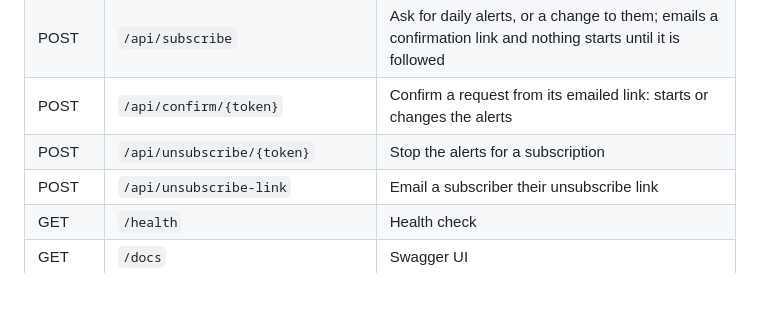
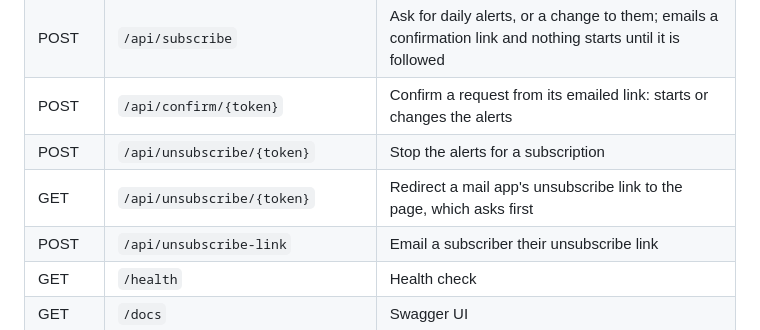
Before and after one commit to KathFK1234/moodforecast_ai, a Markdown page: README.md, the part around the change. Rendered like a GitHub page; blank space fills up the shorter version.

```diff
--- a/README.md
+++ b/README.md
@@ -91,6 +91,7 @@ More detail: [backend/README.md](backend/README.md), [frontend/README.md](fronte
 | POST | `/api/subscribe` | Ask for daily alerts, or a change to them; emails a confirmation link and nothing starts until it is followed |
 | POST | `/api/confirm/{token}` | Confirm a request from its emailed link: starts or changes the alerts |
 | POST | `/api/unsubscribe/{token}` | Stop the alerts for a subscription |
+| GET | `/api/unsubscribe/{token}` | Redirect a mail app's unsubscribe link to the page, which asks first |
 | POST | `/api/unsubscribe-link` | Email a subscriber their unsubscribe link |
 | GET | `/health` | Health check |
 | GET | `/docs` | Swagger UI |
```
Also changed, not shown: backend/README.md (+6 -2 lines).
